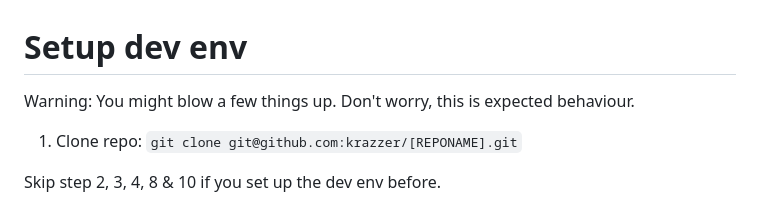
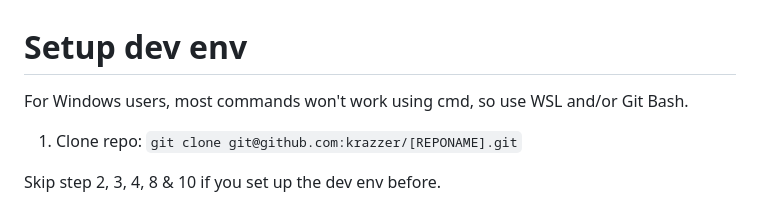
Before and after one commit to krazzer/kikcms-boilerplate, a Markdown page: readme.md, the part around the change. GitHub-like rendering.

Commit message:
Update readme with Windows-specific setup instructions

```diff
--- a/readme.md
+++ b/readme.md
@@ -1,6 +1,6 @@
 # Setup dev env
 
-Warning: You might blow a few things up. Don't worry, this is expected behaviour.
+For Windows users, most commands won't work using cmd, so use WSL and/or Git Bash.
 
 1. Clone repo: `git clone git@github.com:krazzer/[REPONAME].git`
 
```
